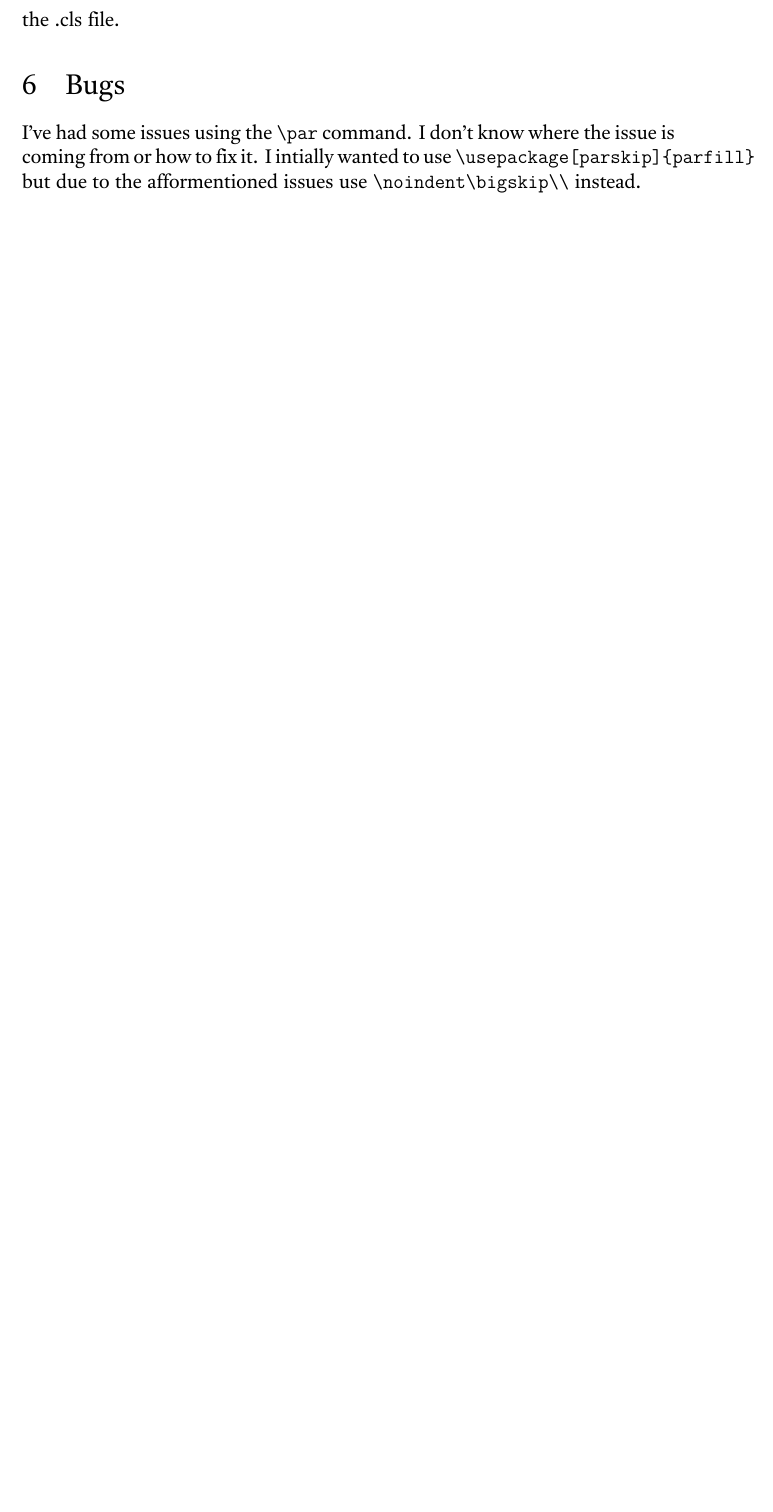
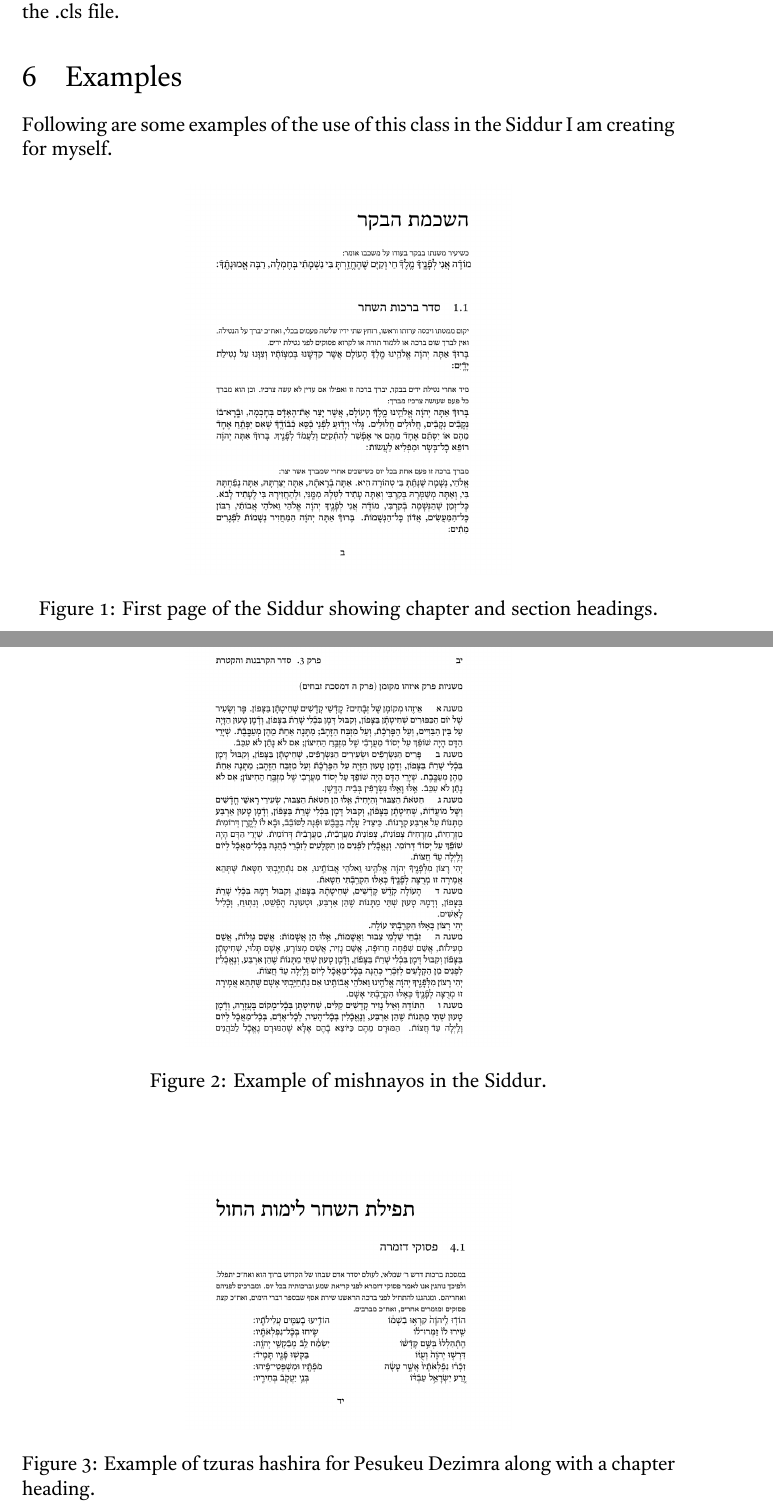
Before and after one commit to MaxBGreenberg/TeXSiddur, a LaTeX document (readme.tex): part of page 3 of 3 before the commit and two parts of pages 3 and 4 of 6 after it, the two joined at a grey line, cut so that both start at the same text, the shorter picture padded with empty space. The pictures show the PDF file readme.pdf that the author committed with the source.

Commit message:
Documentation changes ✡️

```diff
--- a/readme.tex
+++ b/readme.tex
@@ -22,6 +25,36 @@
 	The way headings for numbered chapters are formatted has been altered. The heading of each chapter will not have the chapter number in it, but the chapter will still be numbered in the system and be automatically added to the bibliograph. Also, a new section type, mishnah, and corresponding counter have been added.
 	\section{Page Numbering}
 	Default page numbering has been set to use Hebrew numerals. This can be overriden in your main .tex file. Page numbering starts from \texthebrew{א} unless specified otherwise. If you need to have material before the main part of the work, such as a table of contents, preface, etc., you can use \verb|\frontmatter|. Page numering in the front matter will be lower case Roman numerals by default. To start the main body of the work, use \verb|mainmatter|. The page numering for main matter is set to Hebrew numerals starting with \texthebrew{ב} by default. Typically, Hebrew numerals are ordered from highest value to lowest value. However, there is a strong tradition to avoid spelling words with negative meanings, e.g. replacing \texthebrew{רע} with \texthebrew{ער}. This behaviour is not programmed into the numbering by default. I found some simple code on the \href{https://tex.stackexchange.com/questions/300008/modify-specific-hebrew-alpha-numerals-on-page-number}{\TeX\ Stack Exchange} for replacing specific numbers with alternatives to avoid such words and have added it to the .cls file.
-	\section{Bugs}
-	I've had some issues using the \verb|\par| command. I don't know where the issue is coming from or how to fix it. I intially wanted to use \verb|\usepackage[parskip]{parfill}| but due to the afformentioned issues use \verb|\noindent\bigskip\\| instead.
+	\section{Examples}
+	Following are some examples of the use of this class in the Siddur I am creating for myself.
+	\begin{figure}[h!]
+		\centering
+		\includegraphics[width=0.5\textwidth]{hashkamas_haboker}
+		\caption{First page of the Siddur showing chapter and section headings.}
+	\end{figure}
+	\begin{figure}[h!]
+		\centering
+		\includegraphics[width=0.5\textwidth]{eizehu_mekoman}
+		\caption{Example of mishnayos in the Siddur.}
+	\end{figure}
+	\begin{figure}[h!]
+		\centering
+		\includegraphics[width=0.5\textwidth]{pesukei_dezimra}
+		\caption{Example of tzuras  hashira for Pesukeu Dezimra along with a chapter heading.}
+	\end{figure}
+	\begin{figure}[h!]
+		\centering
+		\includegraphics[width=0.5\textwidth]{tehillim_30}
+		\caption{Another example of tzuras hashira for Pesukei Dezimra along with an example of how I've handled kri/ksiv in my Siddur.}
+	\end{figure}
+	\begin{figure}[h!]
+		\centering
+		\includegraphics[width=0.5\textwidth]{shiras_hayam}
+		\caption{Special tzuras hashira for Shiras HaYam.}
+	\end{figure}
+	\begin{figure}[h!]
+		\centering
+		\includegraphics[width=0.5\textwidth]{lecha_dodi}
+		\caption{Example of use of longpackage.sty for tysetting poetry, Lecha Dodi in this case, enabling the piyyut to seemlessly span multiple pages.}
+	\end{figure}
 \end{document}
```
Also changed, not shown: readme.pdf, readme.tex (5 more changed lines).
